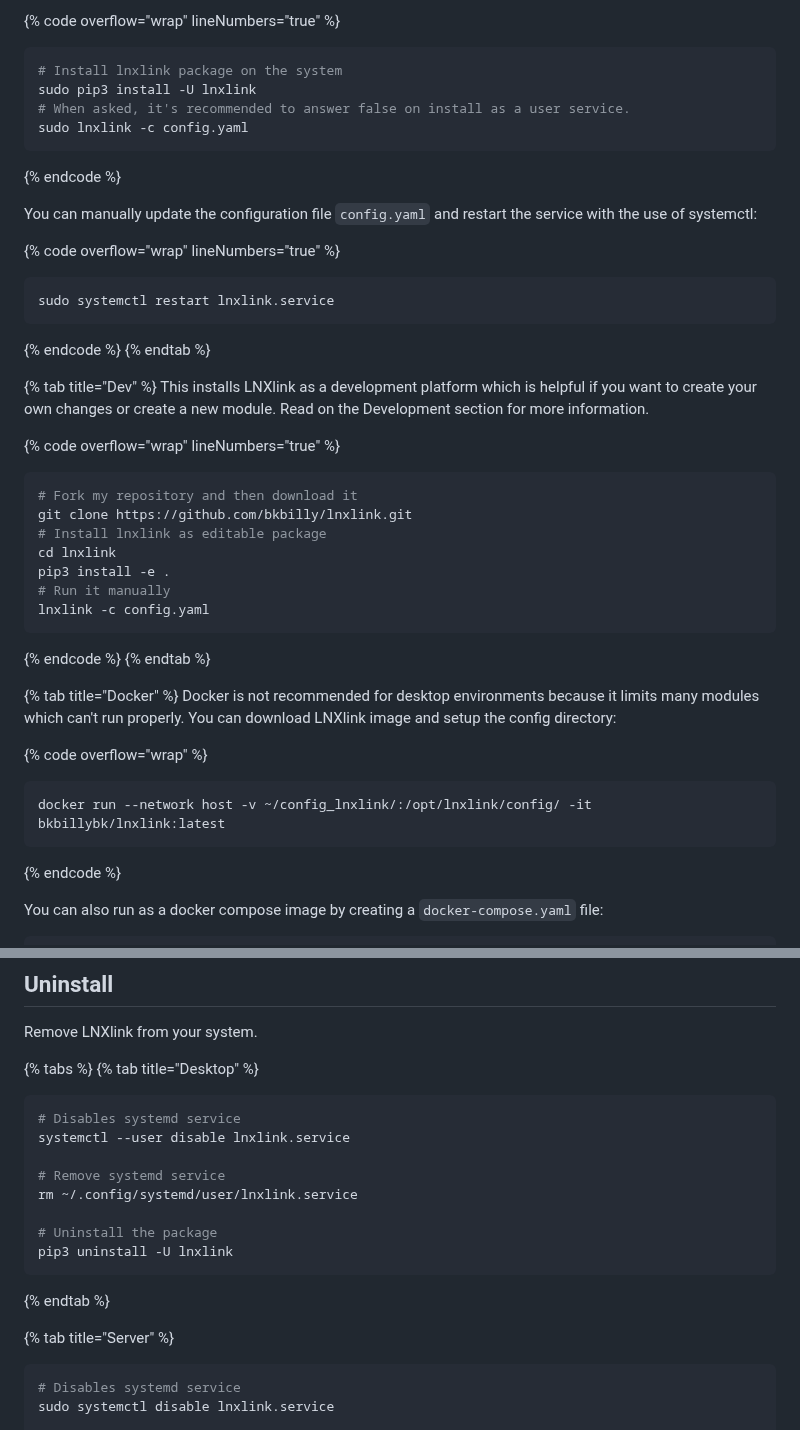
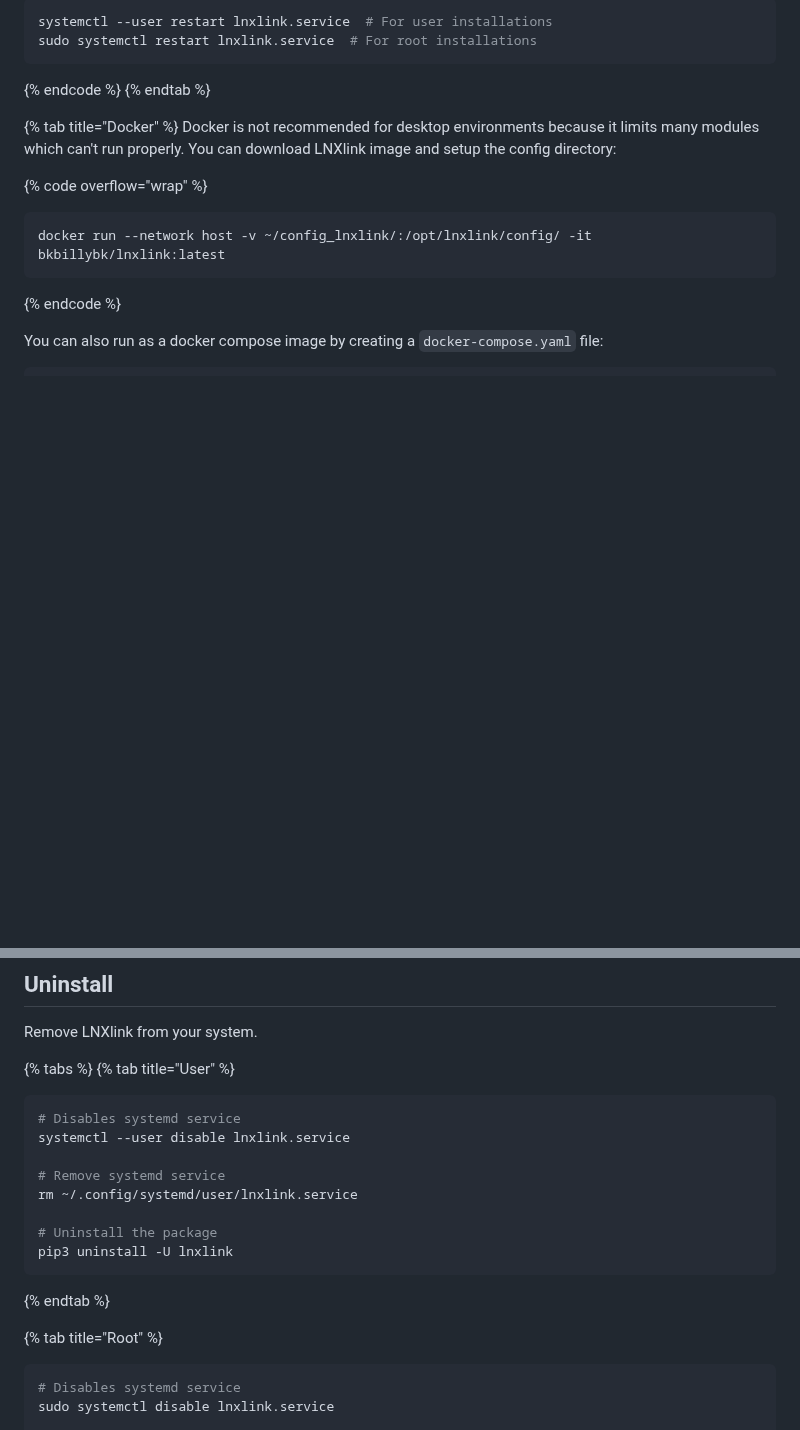
Before and after one commit to bkbilly/lnxlink, a Markdown page: setup.md, 2 parts joined by grey strips. Rendered like a GitHub page; blank space fills up the shorter version.

````diff
--- a/setup.md
+++ b/setup.md
@@ -106,33 +25,5 @@ Install or Update LNXlink:
-{% code overflow="wrap" lineNumbers="true" %}
-```bash
-# Install lnxlink package on the system
-sudo pip3 install -U lnxlink
-# When asked, it's recommended to answer false on install as a user service.
-sudo lnxlink -c config.yaml
-```
-{% endcode %}
-
-You can manually update the configuration file `config.yaml` and restart the service with the use of systemctl:
-
-{% code overflow="wrap" lineNumbers="true" %}
-```bash
-sudo systemctl restart lnxlink.service
-```
-{% endcode %}
-{% endtab %}
-
-{% tab title="Dev" %}
-This installs LNXlink as a development platform which is helpful if you want to create your own changes or create a new module. Read on the Development section for more information.
-
-{% code overflow="wrap" lineNumbers="true" %}
-```bash
-# Fork my repository and then download it
-git clone https://github.com/bkbilly/lnxlink.git
-# Install lnxlink as editable package
-cd lnxlink
-pip3 install -e .
-# Run it manually
-lnxlink -c config.yaml
+systemctl --user restart lnxlink.service  # For user installations
+sudo systemctl restart lnxlink.service  # For root installations
 ```
 {% endcode %}
 {% endtab %}
@@ -189,7 +96,7 @@ USER ALL=(ALL) NOPASSWD: /bin/systemctl
 Remove LNXlink from your system.
 
 {% tabs %}
-{% tab title="Desktop" %}
+{% tab title="User" %}
 ```bash
 # Disables systemd service
 systemctl --user disable lnxlink.service
@@ -202,7 +109,7 @@ pip3 uninstall -U lnxlink
 ```
 {% endtab %}
 
-{% tab title="Server" %}
+{% tab title="Root" %}
 ```bash
 # Disables systemd service
 sudo systemctl disable lnxlink.service
````
Also changed, not shown: other parts of setup.md (+20 -85 lines).
